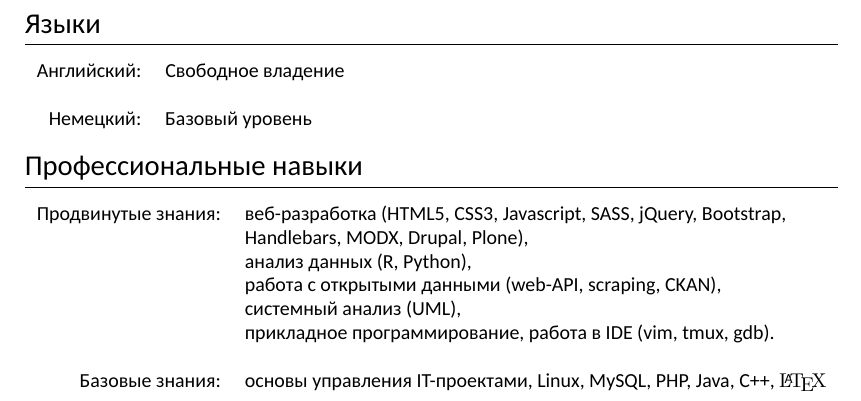
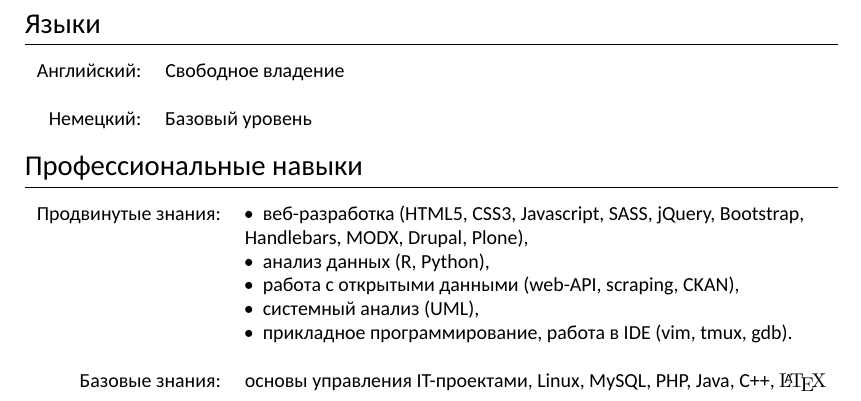
Before and after one commit to codenotfound/cv, a LaTeX CV (cv.tex): part of page 2 of 2, cut so that both start at the same text. The pictures show the PDF file cv.pdf that the author committed with the source.

Commit message:
added bullets to list

```diff
--- a/cv.tex
+++ b/cv.tex
@@ -53,6 +53,9 @@
 \usepackage{titlesec} % Used to customize the \section command
 \titleformat{\section}{\Large\scshape\raggedright}{}{0em}{}[\titlerule] % Text formatting of sections
 \titlespacing{\section}{0pt}{3pt}{3pt} % Spacing around sections
+
+\usepackage{booktabs}% http://ctan.org/pkg/booktabs
+\newcommand{\tabitem}{~~\llap{\textbullet}~~}
 
 \begin{document}
 
@@ -178,9 +181,10 @@
 \section{Профессиональные навыки}
 
 \begin{tabular}{rl}
-    Продвинутые знания:& веб-разработка (HTML5, CSS3, Javascript, SASS, jQuery,
-    Bootstrap, \\&Handlebars, MODX, Drupal, Plone), \\&анализ данных (R, Python),
-    \\&работа с открытыми данными (web-API, scraping, CKAN), \\&системный анализ (UML), \\&прикладное программирование, работа в IDE
+    Продвинутые знания:& \tabitem веб-разработка (HTML5, CSS3, Javascript, SASS, jQuery,
+    Bootstrap, \\&Handlebars, MODX, Drupal, Plone), \\& \tabitem анализ данных (R, Python),
+    \\& \tabitem работа с открытыми данными (web-API, scraping, CKAN), \\& \tabitem системный
+    анализ (UML), \\& \tabitem прикладное программирование, работа в IDE
     (vim, tmux, gdb).\\
 \multicolumn{2}{c}{} \\
 Базовые знания: & основы управления IT-проектами, Linux, MySQL, PHP, Java, C++, {\fb \LaTeX}\\
```
Also changed, not shown: cv.pdf.
